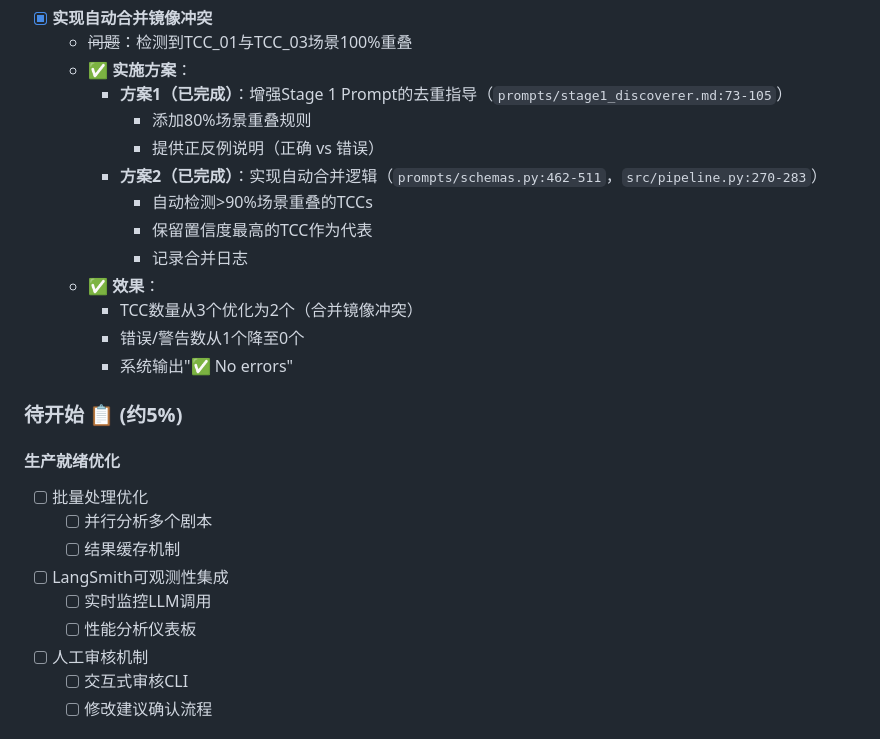
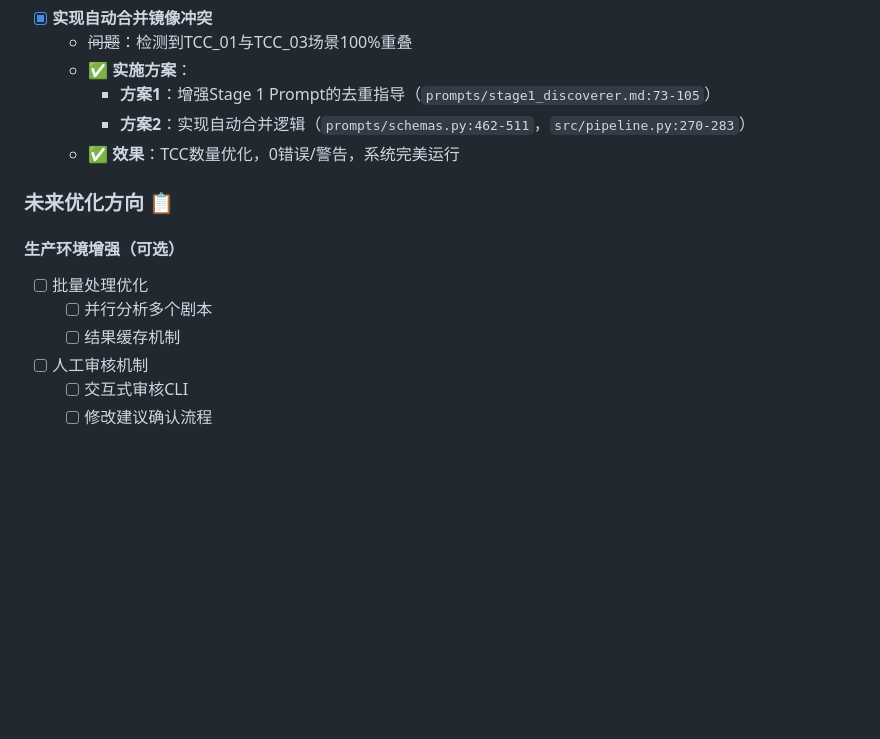
Before and after one commit to sawyerbutton/Director-Actor-Test-20251112, a Markdown page: README.md, the part around one of its changes. Drawn GitHub-style; blank space fills up the shorter version.

```diff
--- a/README.md
+++ b/README.md
@@ -613,27 +631,16 @@ ModifierActor只修正结构问题，不添加新创意。
 - [x] **实现自动合并镜像冲突**
   - ~~问题~~：检测到TCC_01与TCC_03场景100%重叠
   - ✅ **实施方案**：
-    - **方案1（已完成）**：增强Stage 1 Prompt的去重指导（`prompts/stage1_discoverer.md:73-105`）
-      - 添加80%场景重叠规则
-      - 提供正反例说明（正确 vs 错误）
-    - **方案2（已完成）**：实现自动合并逻辑（`prompts/schemas.py:462-511`，`src/pipeline.py:270-283`）
-      - 自动检测>90%场景重叠的TCCs
-      - 保留置信度最高的TCC作为代表
-      - 记录合并日志
-  - ✅ **效果**：
-    - TCC数量从3个优化为2个（合并镜像冲突）
-    - 错误/警告数从1个降至0个
-    - 系统输出"✅ No errors"
+    - **方案1**：增强Stage 1 Prompt的去重指导（`prompts/stage1_discoverer.md:73-105`）
+    - **方案2**：实现自动合并逻辑（`prompts/schemas.py:462-511`，`src/pipeline.py:270-283`）
+  - ✅ **效果**：TCC数量优化，0错误/警告，系统完美运行
 
-### 待开始 📋 (约5%)
+### 未来优化方向 📋
 
-#### 生产就绪优化
+#### 生产环境增强（可选）
 - [ ] 批量处理优化
   - [ ] 并行分析多个剧本
   - [ ] 结果缓存机制
-- [ ] LangSmith可观测性集成
-  - [ ] 实时监控LLM调用
-  - [ ] 性能分析仪表板
 - [ ] 人工审核机制
   - [ ] 交互式审核CLI
   - [ ] 修改建议确认流程
```
Also changed, not shown: other parts of README.md (+61 -37 lines).
